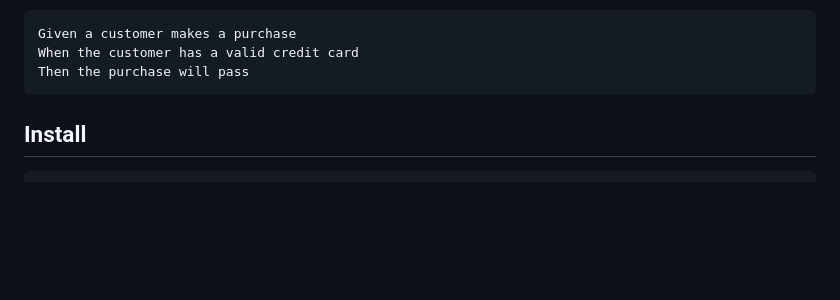
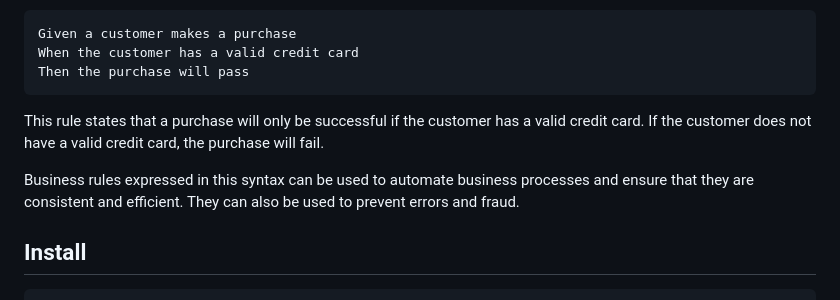
Before and after one commit to dracory/rule, a Markdown page: README.md, the part around the change. Rendered like a GitHub page; blank space fills up the shorter version.

````diff
--- a/README.md
+++ b/README.md
@@ -27,6 +27,10 @@ Given a customer makes a purchase
 When the customer has a valid credit card
 Then the purchase will pass
 ```
+
+This rule states that a purchase will only be successful if the customer has a valid credit card. If the customer does not have a valid credit card, the purchase will fail.
+
+Business rules expressed in this syntax can be used to automate business processes and ensure that they are consistent and efficient. They can also be used to prevent errors and fraud.
 
 
 ## Install ##
````
